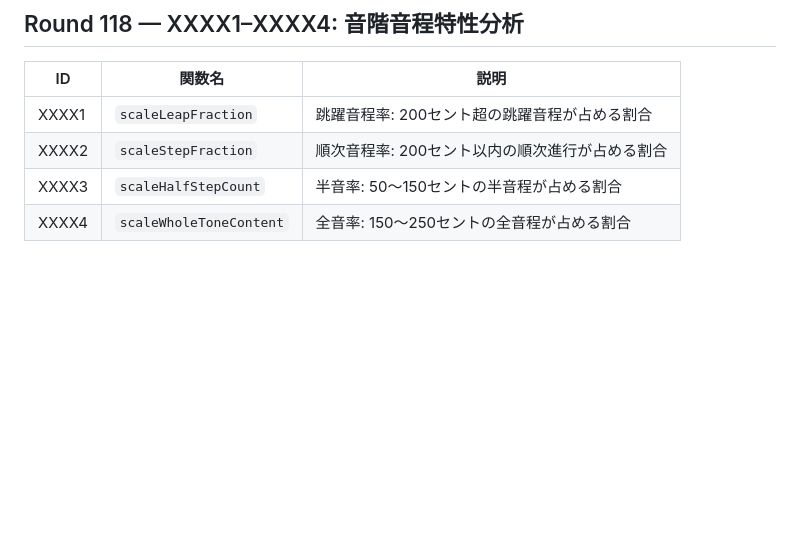
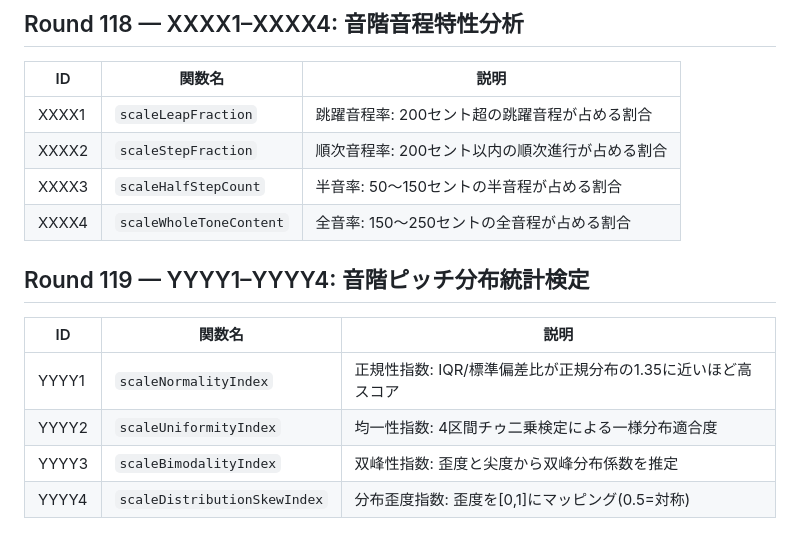
Before and after one commit to shizukutanaka/Ruri, a Markdown page: docs/qiita-zenn-improvements.md, the part around the change. Drawn GitHub-style; blank space fills up the shorter version.

Commit message:
docs: Round119 YYYY1-YYYY4 音階ピッチ分布統計検定ドキュメント追加
Co-Authored-By: Claude Sonnet 4.6 <noreply@anthropic.com>
Claude-Session: https://claude.ai/code/session_01TmahfBEYBbq8Vmr8uk8mYz

```diff
--- a/docs/qiita-zenn-improvements.md
+++ b/docs/qiita-zenn-improvements.md
@@ -1471,3 +1471,12 @@ k-meansクラスタリングによるピッチ空間の構造分析を行う4つ
 | XXXX2 | `scaleStepFraction` | 順次音程率: 200セント以内の順次進行が占める割合 |
 | XXXX3 | `scaleHalfStepCount` | 半音率: 50〜150セントの半音程が占める割合 |
 | XXXX4 | `scaleWholeToneContent` | 全音率: 150〜250セントの全音程が占める割合 |
+
+## Round 119 — YYYY1–YYYY4: 音階ピッチ分布統計検定
+
+| ID | 関数名 | 説明 |
+|----|--------|------|
+| YYYY1 | `scaleNormalityIndex` | 正規性指数: IQR/標準偏差比が正規分布の1.35に近いほど高スコア |
+| YYYY2 | `scaleUniformityIndex` | 均一性指数: 4区間チゥ二乗検定による一様分布適合度 |
+| YYYY3 | `scaleBimodalityIndex` | 双峰性指数: 歪度と尖度から双峰分布係数を推定 |
+| YYYY4 | `scaleDistributionSkewIndex` | 分布歪度指数: 歪度を[0,1]にマッピング(0.5=対称) |
```
